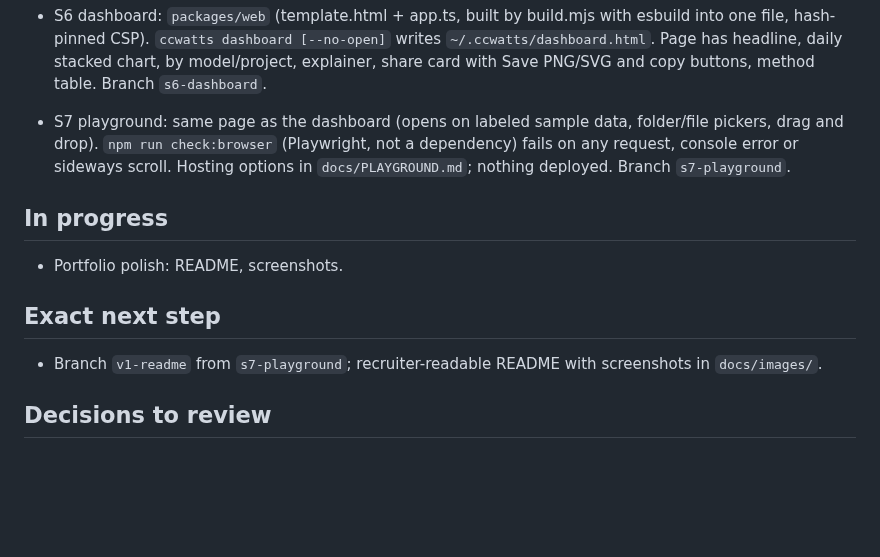
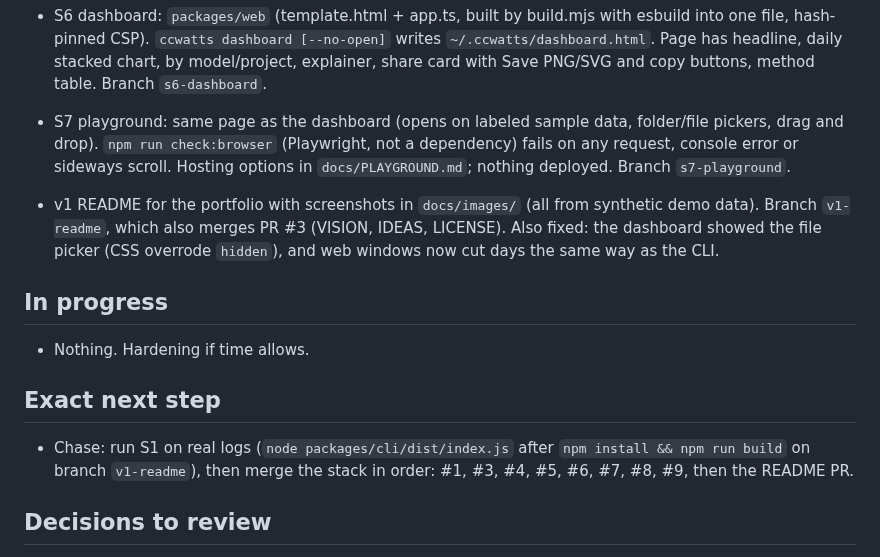
Before and after one commit to holroydchase-afk/ccwatts, a Markdown page: HANDOFF.md, the part around the change. GitHub-like rendering; blank space fills up the shorter version.

```diff
--- a/HANDOFF.md
+++ b/HANDOFF.md
@@ -17,11 +17,13 @@ Live notes for whoever picks up the build next (human or Claude). Updated every
 
 - S7 playground: same page as the dashboard (opens on labeled sample data, folder/file pickers, drag and drop). `npm run check:browser` (Playwright, not a dependency) fails on any request, console error or sideways scroll. Hosting options in `docs/PLAYGROUND.md`; nothing deployed. Branch `s7-playground`.
 
+- v1 README for the portfolio with screenshots in `docs/images/` (all from synthetic demo data). Branch `v1-readme`, which also merges PR #3 (VISION, IDEAS, LICENSE). Also fixed: the dashboard showed the file picker (CSS overrode `hidden`), and web windows now cut days the same way as the CLI.
+
 ## In progress
-- Portfolio polish: README, screenshots.
+- Nothing. Hardening if time allows.
 
 ## Exact next step
-- Branch `v1-readme` from `s7-playground`; recruiter-readable README with screenshots in `docs/images/`.
+- Chase: run S1 on real logs (`node packages/cli/dist/index.js` after `npm install && npm run build` on branch `v1-readme`), then merge the stack in order: #1, #3, #4, #5, #6, #7, #8, #9, then the README PR.
 
 ## Decisions to review
 - Range math: each param's low/high is a ~90% interval; spreads combine root-sum-of-squares in log space; ranges add across types (fully correlated). See METHODOLOGY.md.
```
Also changed, not shown: README.md (+60 -8 lines), docs/images/cli-history.png (added), docs/images/cli-summary.png (added), docs/images/dashboard.png (added), docs/images/playground-phone.png (added), 2 other files.
